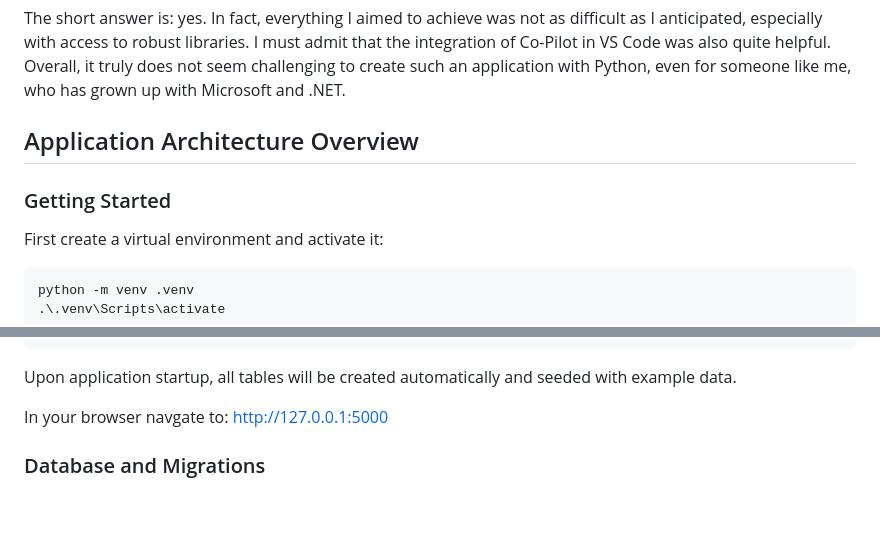
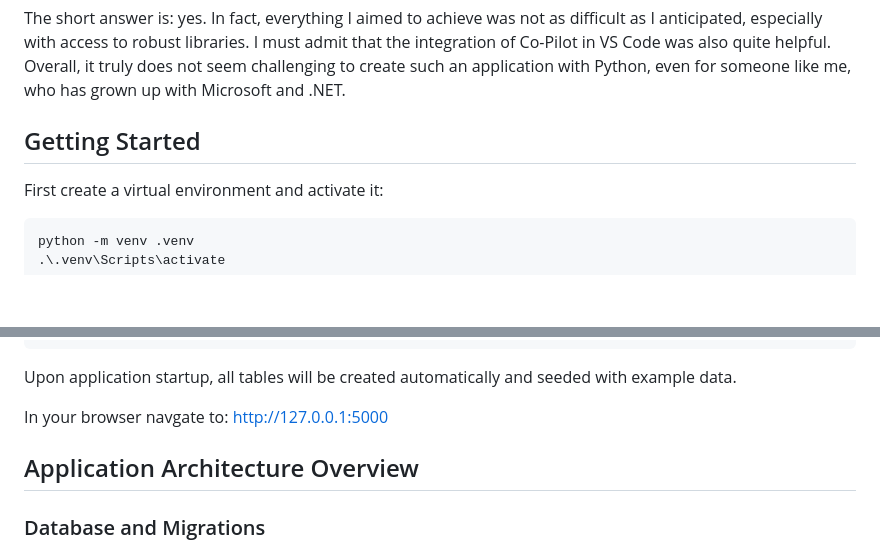
Before and after one commit to benderidder/book-store-web-app, a Markdown page: README.md, 2 parts joined by grey strips. Drawn GitHub-style; blank space fills up the shorter version.

````diff
--- a/README.md
+++ b/README.md
@@ -7,9 +7,7 @@ I decided to attempt building a CRUD web application similar to a Microsoft ASP.
 
 The short answer is: yes. In fact, everything I aimed to achieve was not as difficult as I anticipated, especially with access to robust libraries. I must admit that the integration of Co-Pilot in VS Code was also quite helpful. Overall, it truly does not seem challenging to create such an application with Python, even for someone like me, who has grown up with Microsoft and .NET.
 
-## Application Architecture Overview
-
-### Getting Started
+## Getting Started
 First create a virtual environment and activate it:
 ```bash
 python -m venv .venv
@@ -30,6 +28,8 @@ flask run
 Upon application startup, all tables will be created automatically and seeded with example data.
 
 In your browser navgate to: http://127.0.0.1:5000
+
+## Application Architecture Overview
 
 ### Database and Migrations
 To add models (tables) to your database, add them to the data/models.py file. To create a new migration for it, execute the following command:
````
